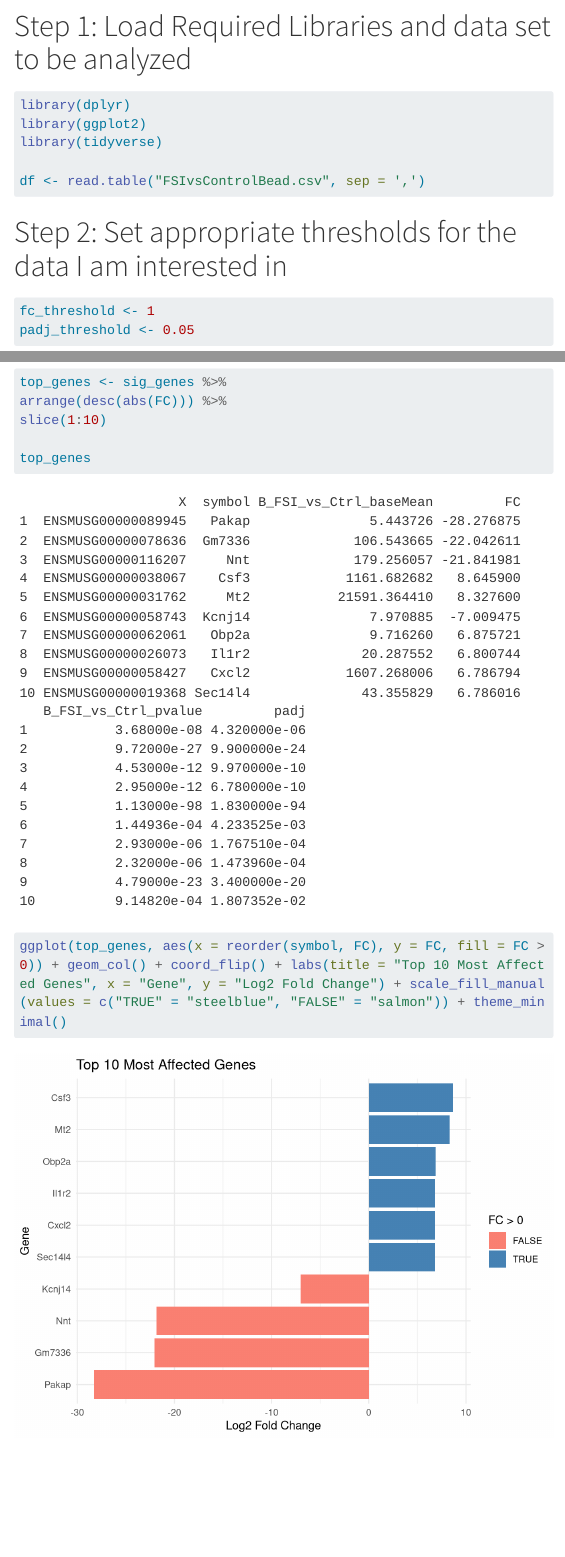
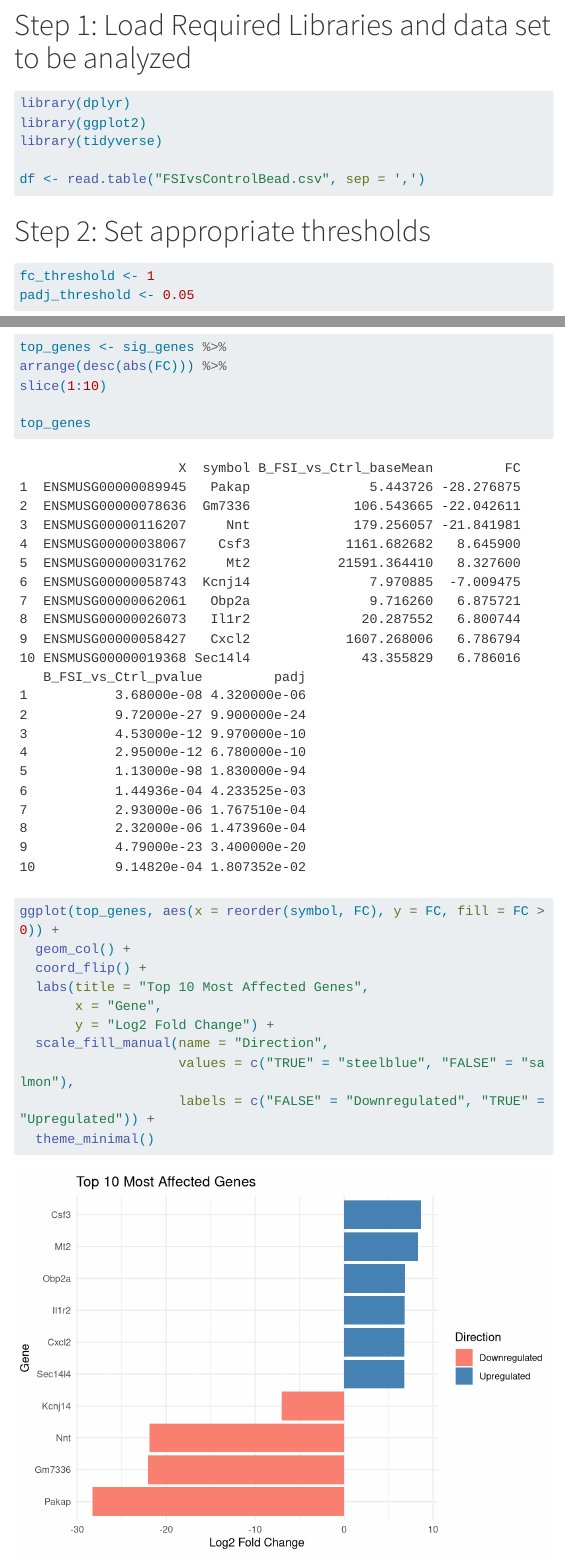
Before and after one commit to mballard25/Megan, a Quarto document (projects/Project_title.qmd): the page in a window 1100 px wide, from 1550 px down before the commit and from 1580 px down after it, so that both start at the same text, and a second part further down, joined at a grey line. Rendered offline with R 4.5, knitr and Pandoc in place of Quarto, with nearby package versions; menus at the side of the page are left out; long lines of code are wrapped.

Commit message:
legend changes

````diff
--- a/projects/Project_title.qmd
+++ b/projects/Project_title.qmd
@@ -34,7 +36,7 @@ library(tidyverse)
 df <- read.table("FSIvsControlBead.csv", sep = ',')
 ```
 
-# Step 2: Set appropriate thresholds for the data I am interested in
+# Step 2: Set appropriate thresholds
 
 ```{r}
 
@@ -113,7 +115,16 @@ slice(1:10)
 
 top_genes
 
-ggplot(top_genes, aes(x = reorder(symbol, FC), y = FC, fill = FC > 0)) + geom_col() + coord_flip() + labs(title = "Top 10 Most Affected Genes", x = "Gene", y = "Log2 Fold Change") + scale_fill_manual(values = c("TRUE" = "steelblue", "FALSE" = "salmon")) + theme_minimal()
+ggplot(top_genes, aes(x = reorder(symbol, FC), y = FC, fill = FC > 0)) +
+  geom_col() +
+  coord_flip() +
+  labs(title = "Top 10 Most Affected Genes",
+       x = "Gene",
+       y = "Log2 Fold Change") +
+  scale_fill_manual(name = "Direction",
+                    values = c("TRUE" = "steelblue", "FALSE" = "salmon"),
+                    labels = c("FALSE" = "Downregulated", "TRUE" = "Upregulated")) +
+  theme_minimal()
 
 ```
 :::
````
Also changed, not shown: projects/Project_title.qmd (8 more changed lines), 4 other files.
